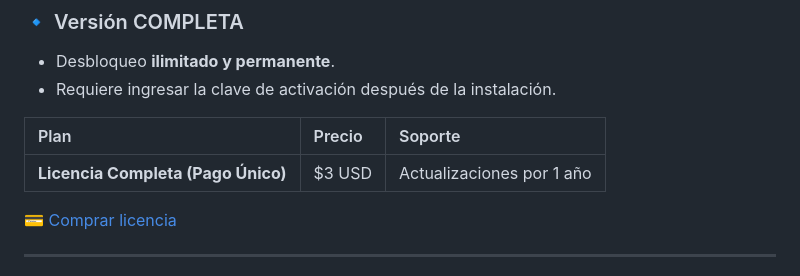
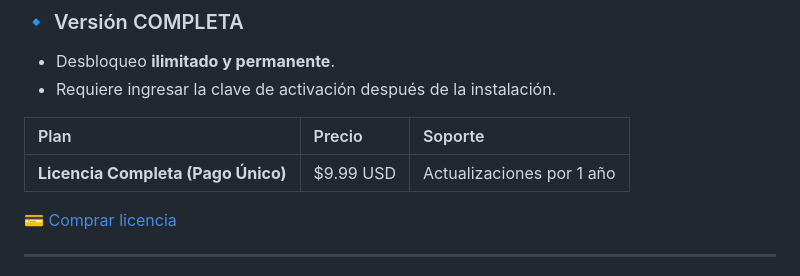
Before and after one commit to anticev-gif/PreviewUnlocker, a Markdown page: README.md, the part around the change. Drawn GitHub-style.

```diff
--- a/README.md
+++ b/README.md
@@ -24,7 +24,7 @@ Elimina el bloqueo de seguridad que Microsoft introdujo en Windows 11 y que impi
 
 | Plan | Precio | Soporte |
 | :--- | :--- | :--- |
-| **Licencia Completa (Pago Único)** | $3 USD | Actualizaciones por 1 año |
+| **Licencia Completa (Pago Único)** | $9.99 USD | Actualizaciones por 1 año |
 
 [💳 Comprar licencia](https://github.com/anticev-gif/PreviewUnlocker/releases/download/v1.0.0/PreviewUnlocker_Installer_v1.0.0.exe)
 
```
